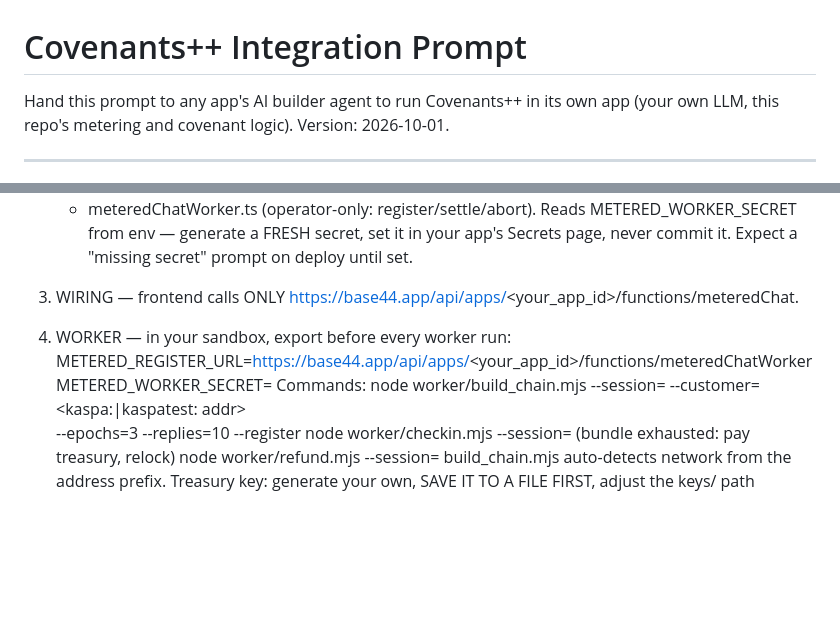
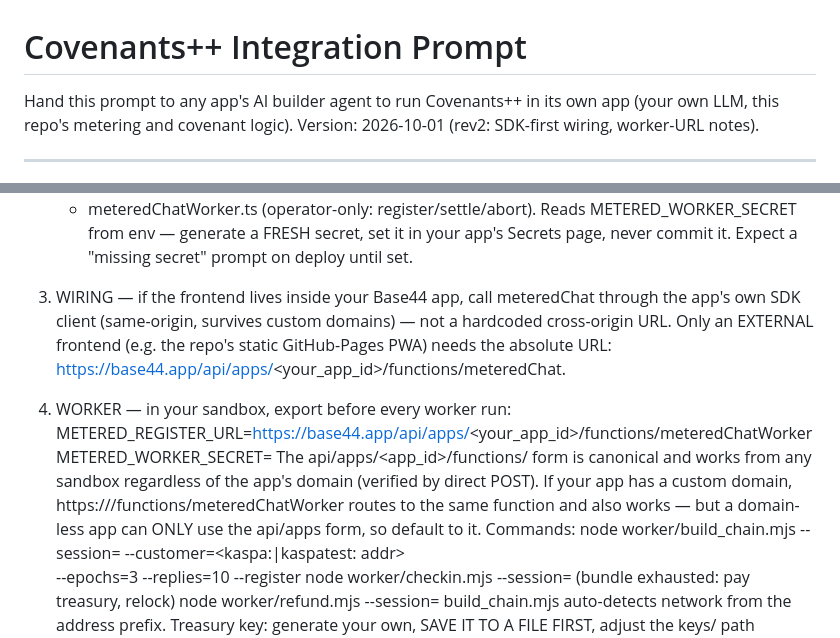
Before and after one commit to mrzeku2000XTTT/covenants-plusplus, a Markdown page: INTEGRATION_PROMPT.md, 2 parts joined by grey strips. GitHub-like rendering; blank space fills up the shorter version.

Commit message:
docs: INTEGRATION_PROMPT rev2 — SDK-first frontend wiring, canonical + custom-domain worker URLs

```diff
--- a/INTEGRATION_PROMPT.md
+++ b/INTEGRATION_PROMPT.md
@@ -1,7 +1,7 @@
 # Covenants++ Integration Prompt
 
 Hand this prompt to any app's AI builder agent to run Covenants++ in its own app
-(your own LLM, this repo's metering and covenant logic). Version: 2026-10-01.
+(your own LLM, this repo's metering and covenant logic). Version: 2026-10-01 (rev2: SDK-first wiring, worker-URL notes).
 
 ---
 
@@ -34,12 +34,20 @@ BUILD ORDER:
      METERED_WORKER_SECRET from env — generate a FRESH secret, set it in your app's
      Secrets page, never commit it. Expect a "missing secret" prompt on deploy until set.
 
-3. WIRING — frontend calls ONLY
+3. WIRING — if the frontend lives inside your Base44 app, call meteredChat through
+   the app's own SDK client (same-origin, survives custom domains) — not a hardcoded
+   cross-origin URL. Only an EXTERNAL frontend (e.g. the repo's static GitHub-Pages
+   PWA) needs the absolute URL:
    https://base44.app/api/apps/<your_app_id>/functions/meteredChat.
 
 4. WORKER — in your sandbox, export before every worker run:
      METERED_REGISTER_URL=https://base44.app/api/apps/<your_app_id>/functions/meteredChatWorker
      METERED_WORKER_SECRET=<same fresh secret>
+   The api/apps/<app_id>/functions/<name> form is canonical and works from any
+   sandbox regardless of the app's domain (verified by direct POST). If your app
+   has a custom domain, https://<your-domain>/functions/meteredChatWorker routes
+   to the same function and also works — but a domain-less app can ONLY use the
+   api/apps form, so default to it.
    Commands:
      node worker/build_chain.mjs --session=<id> --customer=<kaspa:|kaspatest: addr> \
        --epochs=3 --replies=10 --register
```
